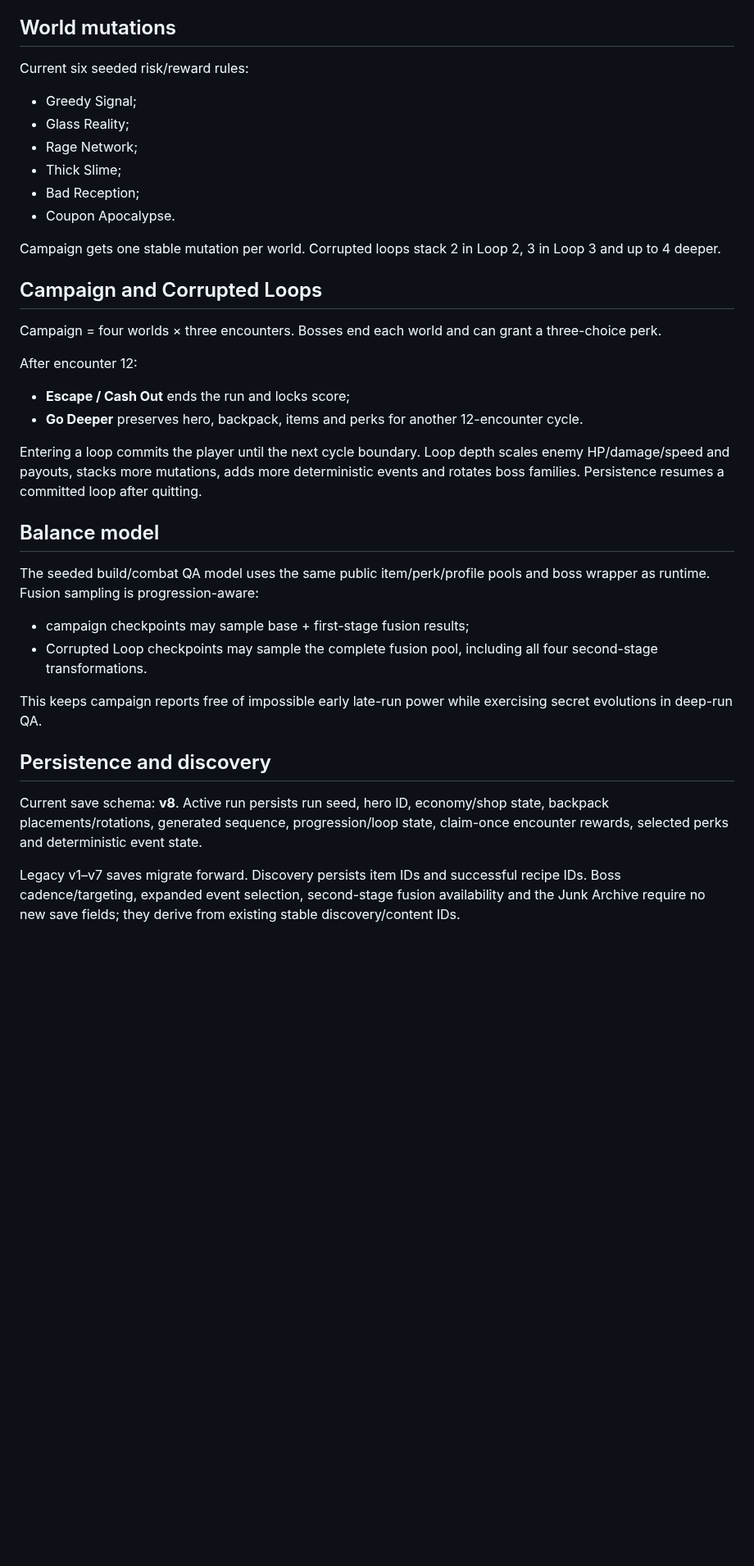
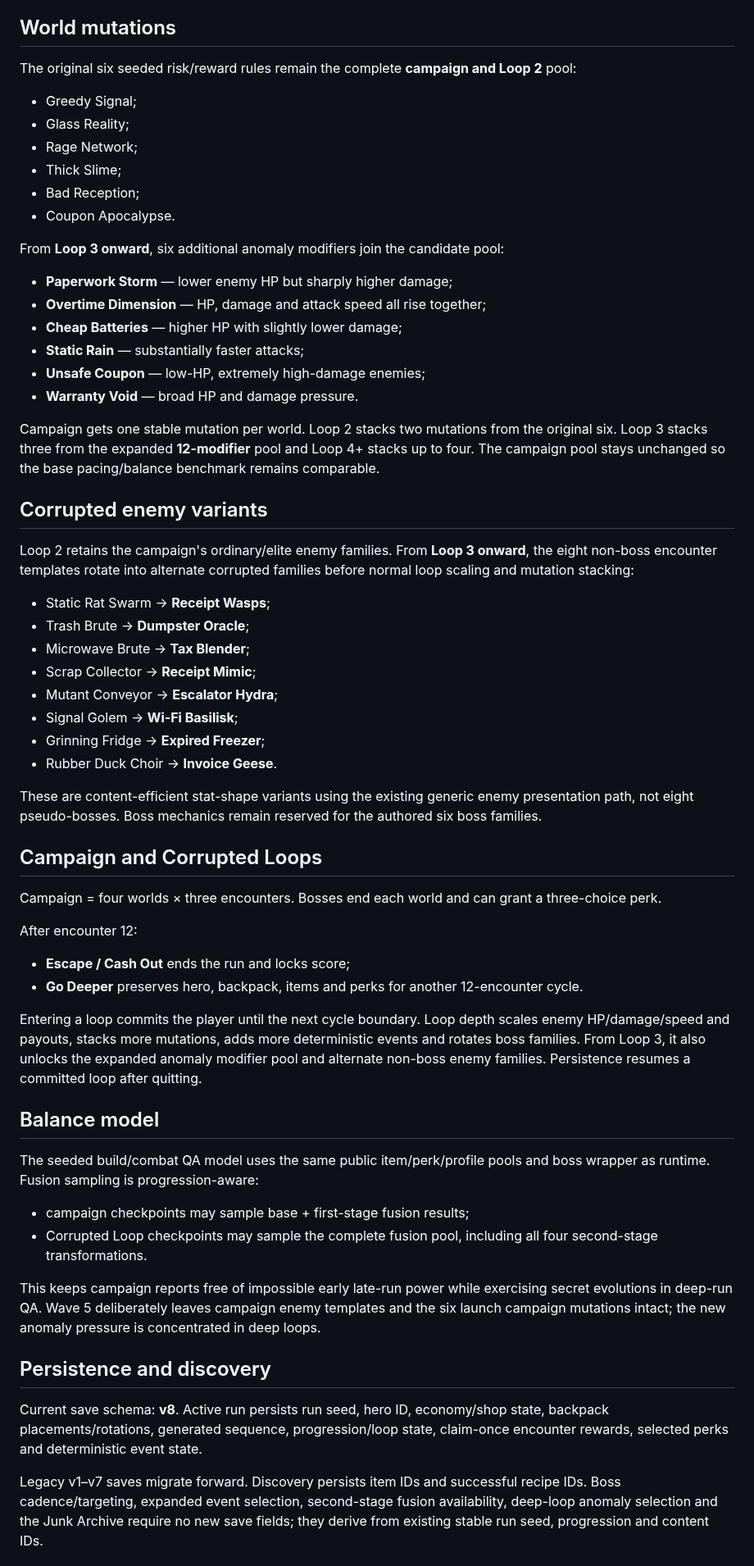
Before and after one commit to ivangemini/Game3, a Markdown page: docs/GAME_DESIGN.md, the part around one of its changes. Shown at 82% size. Drawn GitHub-style; blank space fills up the shorter version.

Commit message:
docs: promote wave 5 deep content to game design

```diff
--- a/docs/GAME_DESIGN.md
+++ b/docs/GAME_DESIGN.md
@@ -133,7 +147,7 @@ Corrupted-loop alternates:
 Even Corrupted Loops use TV Tyrant → Copycat Auditor → Border Shark → Baby Moon. Odd loops use TV Tyrant → Deadline Snail → Closet Monster → Baby Moon. This exposes all six families without increasing the 12-encounter cycle.
 
 ## World mutations
-Current six seeded risk/reward rules:
+The original six seeded risk/reward rules remain the complete **campaign and Loop 2** pool:
 - Greedy Signal;
 - Glass Reality;
 - Rage Network;
@@ -141,7 +155,29 @@ Current six seeded risk/reward rules:
 - Bad Reception;
 - Coupon Apocalypse.
 
-Campaign gets one stable mutation per world. Corrupted loops stack 2 in Loop 2, 3 in Loop 3 and up to 4 deeper.
+From **Loop 3 onward**, six additional anomaly modifiers join the candidate pool:
+- **Paperwork Storm** — lower enemy HP but sharply higher damage;
+- **Overtime Dimension** — HP, damage and attack speed all rise together;
+- **Cheap Batteries** — higher HP with slightly lower damage;
+- **Static Rain** — substantially faster attacks;
+- **Unsafe Coupon** — low-HP, extremely high-damage enemies;
+- **Warranty Void** — broad HP and damage pressure.
+
+Campaign gets one stable mutation per world. Loop 2 stacks two mutations from the original six. Loop 3 stacks three from the expanded **12-modifier** pool and Loop 4+ stacks up to four. The campaign pool stays unchanged so the base pacing/balance benchmark remains comparable.
+
+## Corrupted enemy variants
+Loop 2 retains the campaign's ordinary/elite enemy families. From **Loop 3 onward**, the eight non-boss encounter templates rotate into alternate corrupted families before normal loop scaling and mutation stacking:
+
+- Static Rat Swarm → **Receipt Wasps**;
+- Trash Brute → **Dumpster Oracle**;
+- Microwave Brute → **Tax Blender**;
+- Scrap Collector → **Receipt Mimic**;
+- Mutant Conveyor → **Escalator Hydra**;
+- Signal Golem → **Wi-Fi Basilisk**;
+- Grinning Fridge → **Expired Freezer**;
+- Rubber Duck Choir → **Invoice Geese**.
+
+These are content-efficient stat-shape variants using the existing generic enemy presentation path, not eight pseudo-bosses. Boss mechanics remain reserved for the authored six boss families.
 
 ## Campaign and Corrupted Loops
 Campaign = four worlds × three encounters. Bosses end each world and can grant a three-choice perk.
@@ -150,17 +186,17 @@ After encounter 12:
 - **Escape / Cash Out** ends the run and locks score;
 - **Go Deeper** preserves hero, backpack, items and perks for another 12-encounter cycle.
 
-Entering a loop commits the player until the next cycle boundary. Loop depth scales enemy HP/damage/speed and payouts, stacks more mutations, adds more deterministic events and rotates boss families. Persistence resumes a committed loop after quitting.
+Entering a loop commits the player until the next cycle boundary. Loop depth scales enemy HP/damage/speed and payouts, stacks more mutations, adds more deterministic events and rotates boss families. From Loop 3, it also unlocks the expanded anomaly modifier pool and alternate non-boss enemy families. Persistence resumes a committed loop after quitting.
 
 ## Balance model
 The seeded build/combat QA model uses the same public item/perk/profile pools and boss wrapper as runtime. Fusion sampling is progression-aware:
 - campaign checkpoints may sample base + first-stage fusion results;
 - Corrupted Loop checkpoints may sample the complete fusion pool, including all four second-stage transformations.
 
-This keeps campaign reports free of impossible early late-run power while exercising secret evolutions in deep-run QA.
+This keeps campaign reports free of impossible early late-run power while exercising secret evolutions in deep-run QA. Wave 5 deliberately leaves campaign enemy templates and the six launch campaign mutations intact; the new anomaly pressure is concentrated in deep loops.
 
 ## Persistence and discovery
 Current save schema: **v8**. Active run persists run seed, hero ID, economy/shop state, backpack placements/rotations, generated sequence, progression/loop state, claim-once encounter rewards, selected perks and deterministic event state.
 
-Legacy v1–v7 saves migrate forward. Discovery persists item IDs and successful recipe IDs. Boss cadence/targeting, expanded event selection, second-stage fusion availability and the Junk Archive require no new save fields; they derive from existing stable discovery/content IDs.
+Legacy v1–v7 saves migrate forward. Discovery persists item IDs and successful recipe IDs. Boss cadence/targeting, expanded event selection, second-stage fusion availability, deep-loop anomaly selection and the Junk Archive require no new save fields; they derive from existing stable run seed, progression and content IDs.
 
```
Also changed, not shown: other parts of docs/GAME_DESIGN.md (+29 -13 lines).
